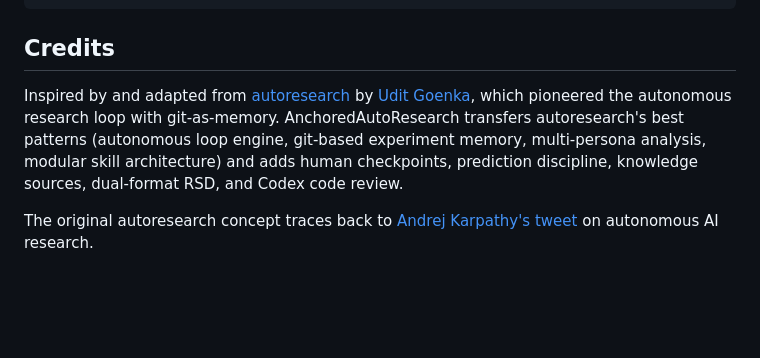
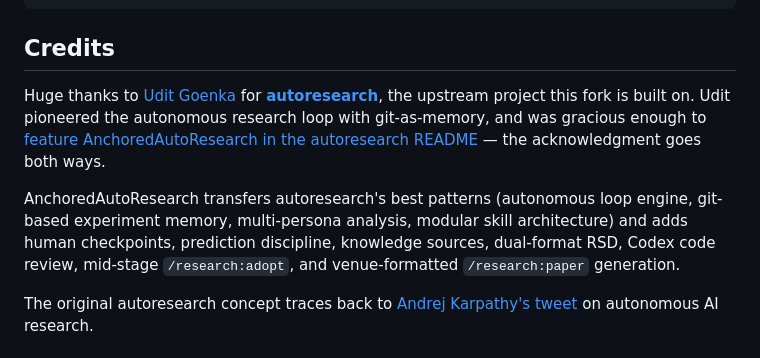
Before and after one commit to WujiangXu/AnchoredAutoResearch, a Markdown page: README.md, the part around the change. GitHub-like rendering; blank space fills up the shorter version.

Commit message:
docs: thank Udit Goenka for upstream autoresearch (#4)
Make the credit to autoresearch more prominent in README.md: lead with
the thank-you, note the reciprocal acknowledgment (autoresearch's README
features AnchoredAutoResearch in its "claude autoresearch" section), and
list the newer /research:adopt and /research:paper additions alongside
the patterns inherited from autoresearch.

Co-authored-by: Claude Opus 4.6 (1M context) <noreply@anthropic.com>

```diff
--- a/README.md
+++ b/README.md
@@ -184,7 +184,9 @@ your-project/
 
 ## Credits
 
-Inspired by and adapted from [autoresearch](https://github.com/uditgoenka/autoresearch) by [Udit Goenka](https://github.com/uditgoenka), which pioneered the autonomous research loop with git-as-memory. AnchoredAutoResearch transfers autoresearch's best patterns (autonomous loop engine, git-based experiment memory, multi-persona analysis, modular skill architecture) and adds human checkpoints, prediction discipline, knowledge sources, dual-format RSD, and Codex code review.
+Huge thanks to [Udit Goenka](https://github.com/uditgoenka) for [**autoresearch**](https://github.com/uditgoenka/autoresearch), the upstream project this fork is built on. Udit pioneered the autonomous research loop with git-as-memory, and was gracious enough to [feature AnchoredAutoResearch in the autoresearch README](https://github.com/uditgoenka/autoresearch?tab=readme-ov-file#claude-autoresearch) — the acknowledgment goes both ways.
+
+AnchoredAutoResearch transfers autoresearch's best patterns (autonomous loop engine, git-based experiment memory, multi-persona analysis, modular skill architecture) and adds human checkpoints, prediction discipline, knowledge sources, dual-format RSD, Codex code review, mid-stage `/research:adopt`, and venue-formatted `/research:paper` generation.
 
 The original autoresearch concept traces back to [Andrej Karpathy's tweet](https://x.com/karpathy/status/1908628566789910801) on autonomous AI research.
 
```
